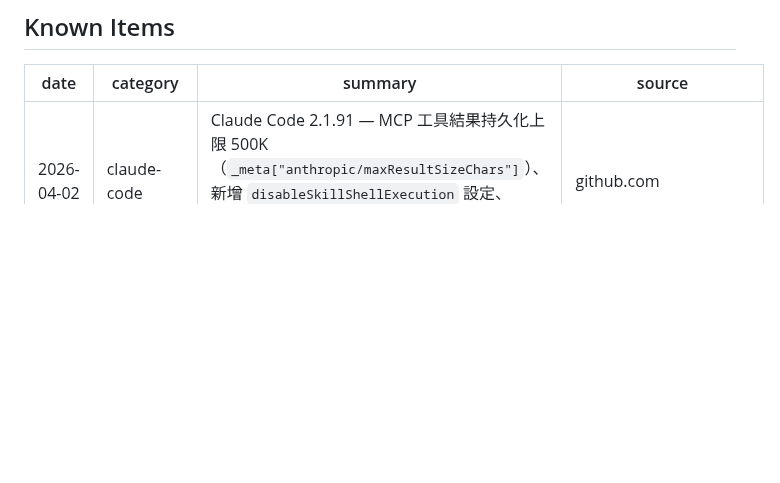
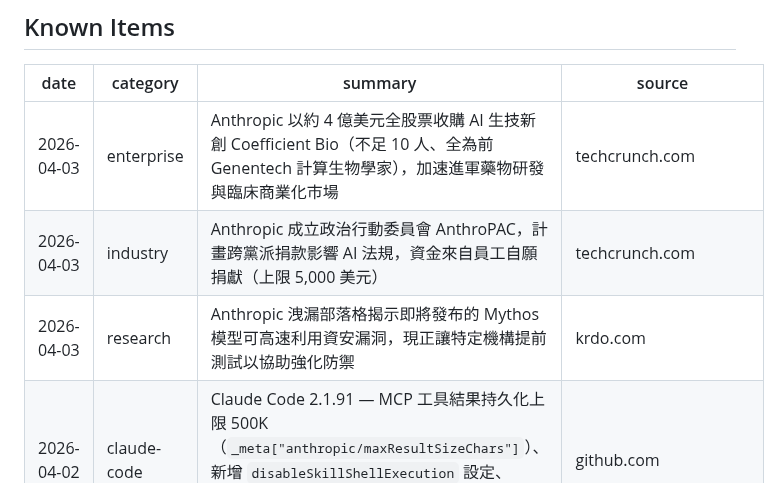
Before and after one commit to Clementtang/claude-pulse, a Markdown page: claude_pulse_log.md, the part around the change. Rendered like a GitHub page; blank space fills up the shorter version.

Commit message:
pulse: add 3 items 2026-04-03
https://claude.ai/code/session_01Rj5ZemMCuBxnVeUbLy99qE

```diff
--- a/claude_pulse_log.md
+++ b/claude_pulse_log.md
@@ -10,6 +10,9 @@ type: reference
 
 | date       | category    | summary                                                                                                                                                                               | source                |
 | ---------- | ----------- | ------------------------------------------------------------------------------------------------------------------------------------------------------------------------------------- | --------------------- |
+| 2026-04-03 | enterprise  | Anthropic 以約 4 億美元全股票收購 AI 生技新創 Coefficient Bio（不足 10 人、全為前 Genentech 計算生物學家），加速進軍藥物研發與臨床商業化市場                                         | techcrunch.com        |
+| 2026-04-03 | industry    | Anthropic 成立政治行動委員會 AnthroPAC，計畫跨黨派捐款影響 AI 法規，資金來自員工自願捐獻（上限 5,000 美元）                                                                         | techcrunch.com        |
+| 2026-04-03 | research    | Anthropic 洩漏部落格揭示即將發布的 Mythos 模型可高速利用資安漏洞，現正讓特定機構提前測試以協助強化防禦                                                                               | krdo.com              |
 | 2026-04-02 | claude-code | Claude Code 2.1.91 — MCP 工具結果持久化上限 500K（`_meta["anthropic/maxResultSizeChars"]`）、新增 `disableSkillShellExecution` 設定、plugin 支援 bin/ 執行檔，修復 --resume 歷史中斷與 plan mode 問題 | github.com            |
 | 2026-04-01 | claude-code | Claude Code 2.1.90 — 新增 `/powerup` 互動教學功能、修復 auto mode 邊界限制、PowerShell 工具安全強化（trailing & bypass、TOCTOU 等）、大幅效能優化（SSE、MCP schema、長 session）      | github.com            |
 | 2026-04-01 | enterprise  | 澳洲政府與 Anthropic 簽署 MOU：AUD $3M 學術 API 額度（ANU 等 4 所機構）、AI 安全合作、探索資料中心投資，新創最高獲 US$5 萬 API 額度支援                                              | industry.gov.au       |
```
